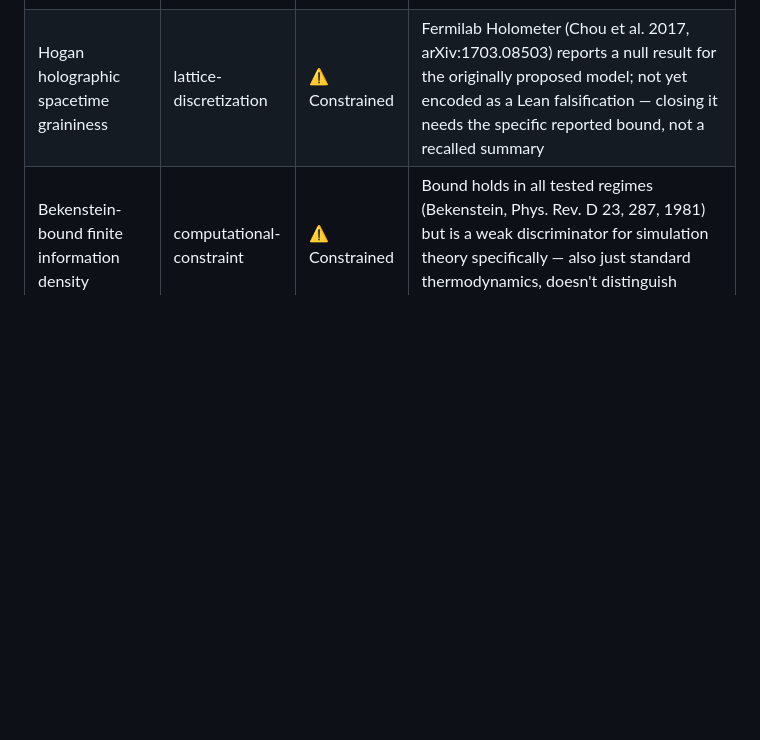
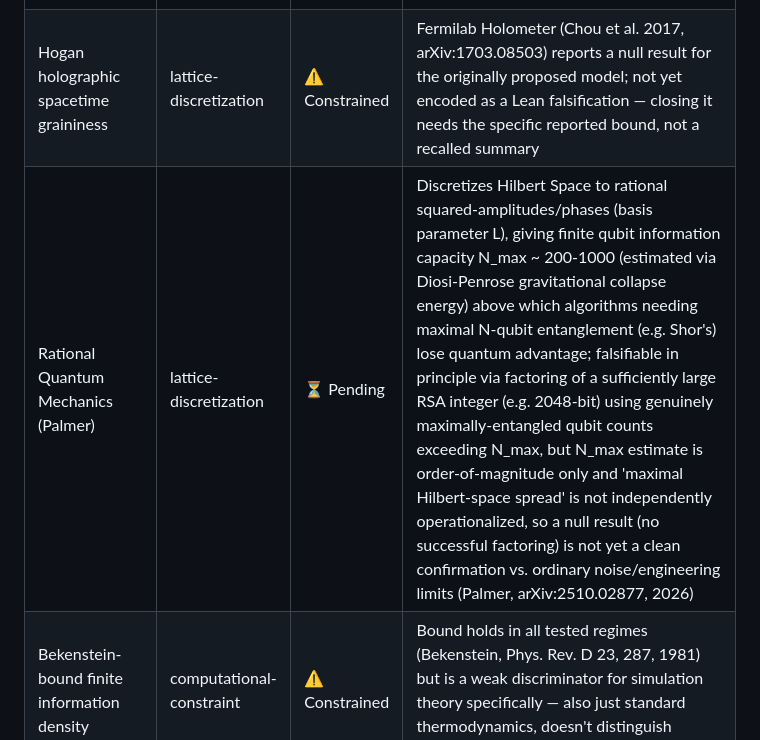
Before and after one commit to RexRowan/quantum-interpretation-ledger, a Markdown page: RESULTS.md, the part around the change. Drawn GitHub-style; blank space fills up the shorter version.

```diff
--- a/RESULTS.md
+++ b/RESULTS.md
@@ -33,6 +33,7 @@ edit the manifest, not this file directly.
 | Beane-Davoudi-Savage cosmic-ray lattice anisotropy | lattice-discretization | ⏳ Pending | Falsifiable via UHE cosmic-ray anisotropy/cutoff (Pierre Auger data); no specific bound formalized against a candidate lattice spacing yet (Beane, Davoudi, Savage, Eur. Phys. J. A 50, 148, 2014) |
 | Discretization-induced Lorentz invariance violation | lattice-discretization | ⏳ Pending | Falsifiable via energy-dependent photon arrival-time dispersion (Fermi-LAT GRB timing); no specific bound formalized against a candidate discretization model yet |
 | Hogan holographic spacetime graininess | lattice-discretization | ⚠️ Constrained | Fermilab Holometer (Chou et al. 2017, arXiv:1703.08503) reports a null result for the originally proposed model; not yet encoded as a Lean falsification — closing it needs the specific reported bound, not a recalled summary |
+| Rational Quantum Mechanics (Palmer) | lattice-discretization | ⏳ Pending | Discretizes Hilbert Space to rational squared-amplitudes/phases (basis parameter L), giving finite qubit information capacity N_max ~ 200-1000 (estimated via Diosi-Penrose gravitational collapse energy) above which algorithms needing maximal N-qubit entanglement (e.g. Shor's) lose quantum advantage; falsifiable in principle via factoring of a sufficiently large RSA integer (e.g. 2048-bit) using genuinely maximally-entangled qubit counts exceeding N_max, but N_max estimate is order-of-magnitude only and 'maximal Hilbert-space spread' is not independently operationalized, so a null result (no successful factoring) is not yet a clean confirmation vs. ordinary noise/engineering limits (Palmer, arXiv:2510.02877, 2026) |
 | Bekenstein-bound finite information density | computational-constraint | ⚠️ Constrained | Bound holds in all tested regimes (Bekenstein, Phys. Rev. D 23, 287, 1981) but is a weak discriminator for simulation theory specifically — also just standard thermodynamics, doesn't distinguish simulated from non-simulated substrates |
 | Observation-dependent rendering-resolution limit | computational-constraint | ⏳ Pending | Weakest entry in this family: no proposed experiment cleanly separates this from standard quantum measurement/decoherence theory; no rigorous formalization found |
 | Bostrom trilemma / fine-tuning-as-evidence | philosophical-argument | 🚫 Out of scope | Probabilistic/philosophical arguments, not physical claims; no experiment bears on either (Bostrom, Philosophical Quarterly 53, 2003; standard fine-tuning literature repurposed as sim-evidence) |
```
